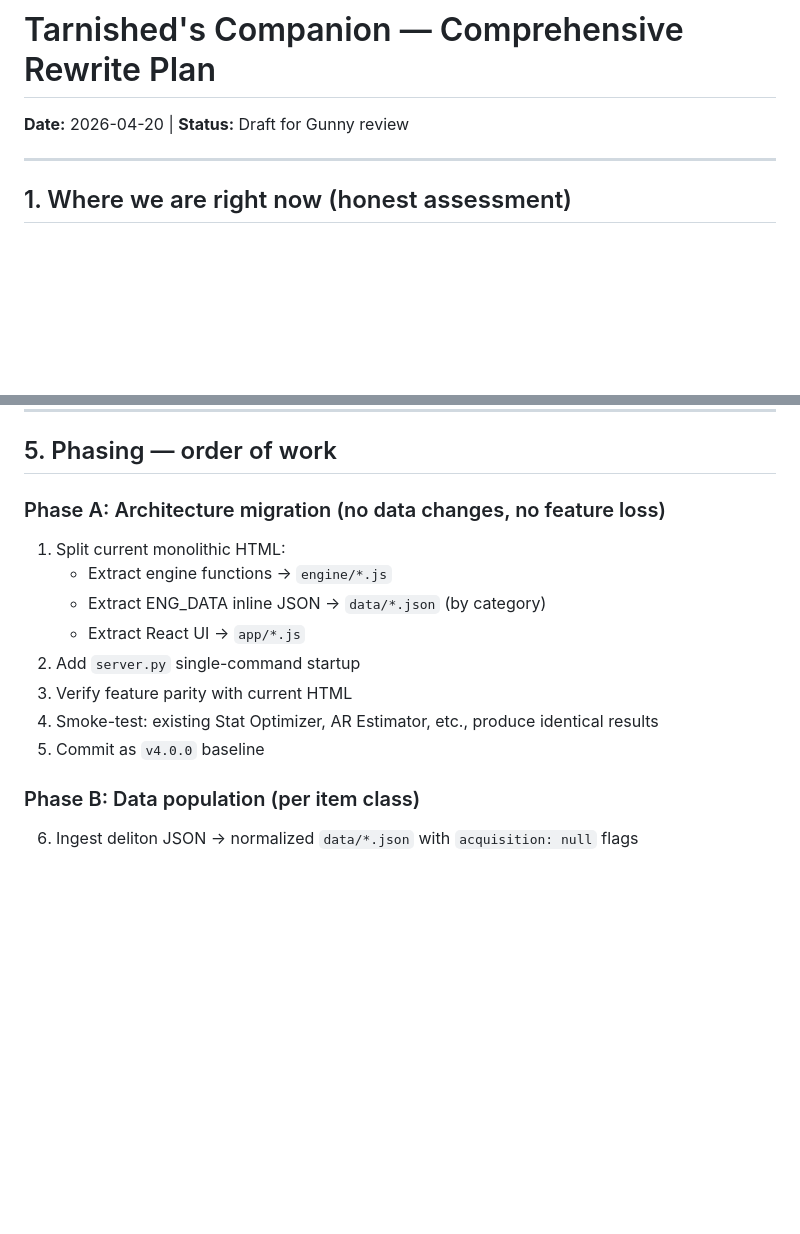
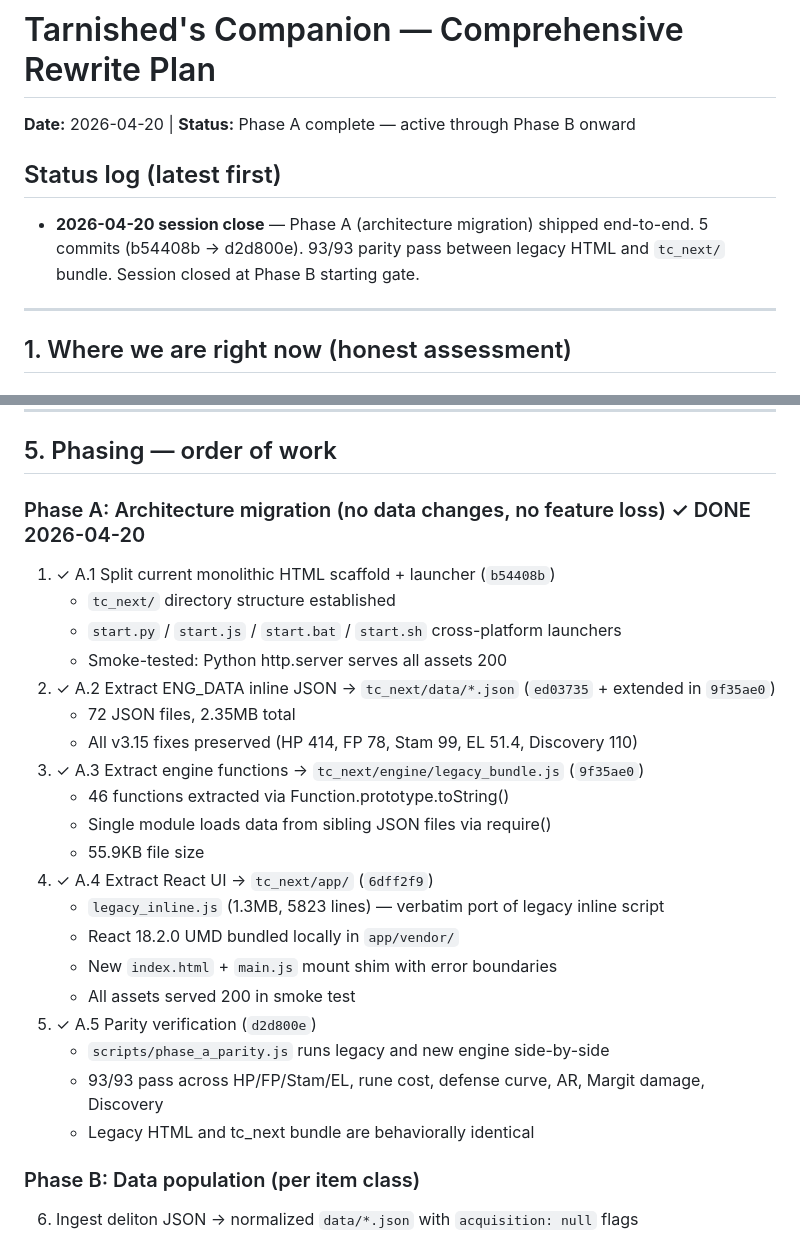
Before and after one commit to ThePeoplesGunny/Elden-Ring, a Markdown page: REWRITE_PLAN.md, 2 parts joined by grey strips. Drawn GitHub-style; blank space fills up the shorter version.

```diff
--- a/REWRITE_PLAN.md
+++ b/REWRITE_PLAN.md
@@ -1,5 +1,9 @@
 # Tarnished's Companion — Comprehensive Rewrite Plan
-**Date:** 2026-04-20 | **Status:** Draft for Gunny review
+**Date:** 2026-04-20 | **Status:** Phase A complete — active through Phase B onward
+
+## Status log (latest first)
+
+- **2026-04-20 session close** — Phase A (architecture migration) shipped end-to-end. 5 commits (b54408b → d2d800e). 93/93 parity pass between legacy HTML and `tc_next/` bundle. Session closed at Phase B starting gate.
 
 ---
 
@@ -191,15 +195,27 @@ deliton JSON → schema normalizer → data/*.json
 
 ## 5. Phasing — order of work
 
-### Phase A: Architecture migration (no data changes, no feature loss)
-1. Split current monolithic HTML:
-   - Extract engine functions → `engine/*.js`
-   - Extract ENG_DATA inline JSON → `data/*.json` (by category)
-   - Extract React UI → `app/*.js`
-2. Add `server.py` single-command startup
-3. Verify feature parity with current HTML
-4. Smoke-test: existing Stat Optimizer, AR Estimator, etc., produce identical results
-5. Commit as `v4.0.0` baseline
+### Phase A: Architecture migration (no data changes, no feature loss)  ✓ DONE 2026-04-20
+1. ✓ A.1 Split current monolithic HTML scaffold + launcher (`b54408b`)
+   - `tc_next/` directory structure established
+   - `start.py` / `start.js` / `start.bat` / `start.sh` cross-platform launchers
+   - Smoke-tested: Python http.server serves all assets 200
+2. ✓ A.2 Extract ENG_DATA inline JSON → `tc_next/data/*.json` (`ed03735` + extended in `9f35ae0`)
+   - 72 JSON files, 2.35MB total
+   - All v3.15 fixes preserved (HP 414, FP 78, Stam 99, EL 51.4, Discovery 110)
+3. ✓ A.3 Extract engine functions → `tc_next/engine/legacy_bundle.js` (`9f35ae0`)
+   - 46 functions extracted via Function.prototype.toString()
+   - Single module loads data from sibling JSON files via require()
+   - 55.9KB file size
+4. ✓ A.4 Extract React UI → `tc_next/app/` (`6dff2f9`)
+   - `legacy_inline.js` (1.3MB, 5823 lines) — verbatim port of legacy inline script
+   - React 18.2.0 UMD bundled locally in `app/vendor/`
+   - New `index.html` + `main.js` mount shim with error boundaries
+   - All assets served 200 in smoke test
+5. ✓ A.5 Parity verification (`d2d800e`)
+   - `scripts/phase_a_parity.js` runs legacy and new engine side-by-side
+   - 93/93 pass across HP/FP/Stam/EL, rune cost, defense curve, AR, Margit damage, Discovery
+   - Legacy HTML and tc_next bundle are behaviorally identical
 
 ### Phase B: Data population (per item class)
 6. Ingest deliton JSON → normalized `data/*.json` with `acquisition: null` flags
```
Also changed, not shown: other parts of REWRITE_PLAN.md (+27 -3 lines), tarnished_companion_project.md (+12 -1 lines).
